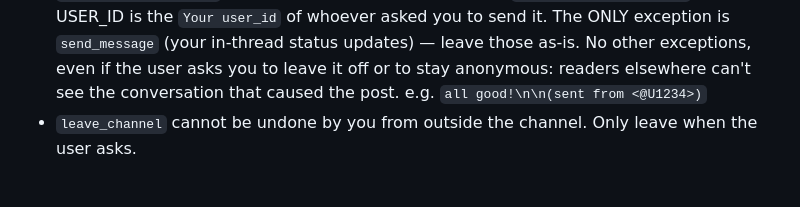
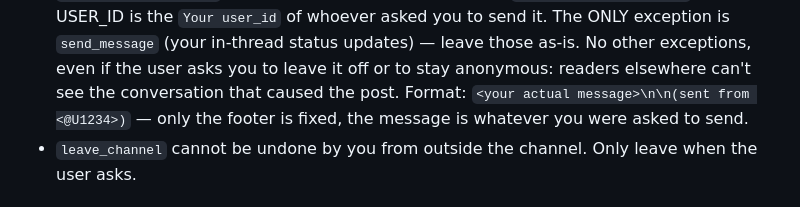
Before and after one commit to itzmetanjim/coolton, a Markdown page: agent/platforms/system_prompt.md, the part around the change. Drawn GitHub-style.

Commit message:
fix: use a placeholder instead of a literal message in the footer example
Co-Authored-By: Claude Opus 5.5 <noreply@anthropic.com>

```diff
--- a/agent/platforms/system_prompt.md
+++ b/agent/platforms/system_prompt.md
@@ -59,7 +59,7 @@ Source code lives at https://github.com/itzmetanjim/coolton (clone it in your sa
   is the `Your user_id` of whoever asked you to send it. The ONLY exception is `send_message` (your
   in-thread status updates) — leave those as-is. No other exceptions, even if the user asks you to
   leave it off or to stay anonymous: readers elsewhere can't see the conversation that caused the post.
-  e.g. `all good!\n\n(sent from <@U1234>)`
+  Format: `<your actual message>\n\n(sent from <@U1234>)` — only the footer is fixed, the message is whatever you were asked to send.
 - `leave_channel` cannot be undone by you from outside the channel. Only leave when the user asks.
 
 ## FORCING A SPECIFIC MODEL (`[!WITH:tag]`)
```
